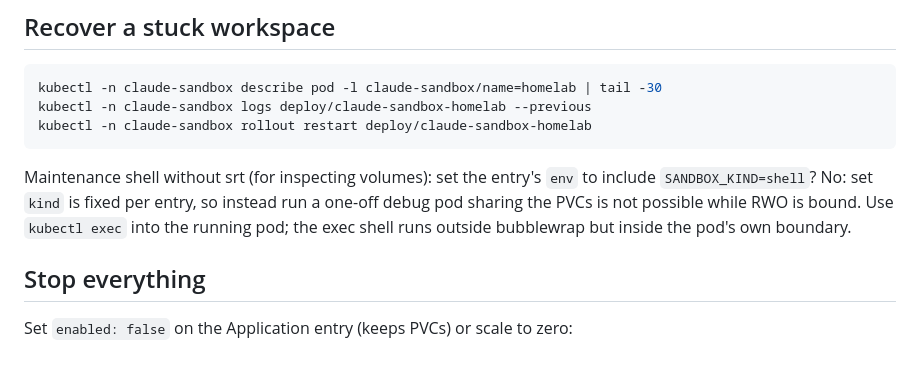
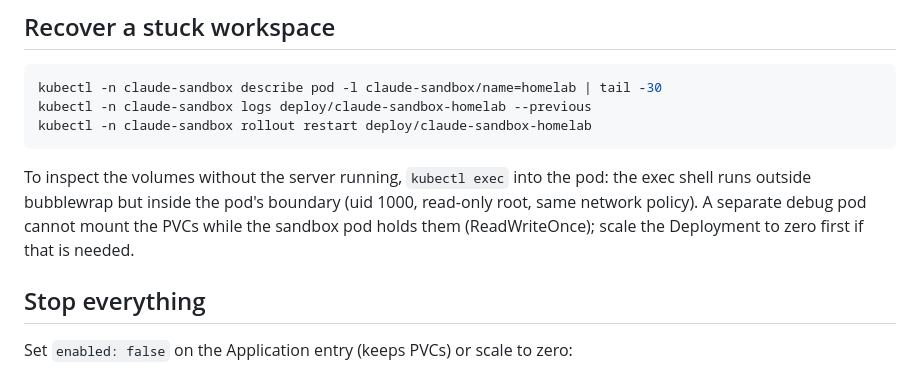
Before and after one commit to paimonsoror/ps-claude-sandbox-agent-runtime, a Markdown page: docs/runbook.md, the part around the change. Rendered like a GitHub page.

Commit message:
runbook: fix the recovery note
Co-Authored-By: Claude Fable 5.1 <noreply@anthropic.com>
Claude-Session: https://claude.ai/code/session_014Un3XRDqx1izhuTqWACZky

````diff
--- a/docs/runbook.md
+++ b/docs/runbook.md
@@ -97,10 +97,10 @@ kubectl -n claude-sandbox logs deploy/claude-sandbox-homelab --previous
 kubectl -n claude-sandbox rollout restart deploy/claude-sandbox-homelab
 ```
 
-Maintenance shell without srt (for inspecting volumes): set the entry's `env` to include
-`SANDBOX_KIND=shell`? No: set `kind` is fixed per entry, so instead run a one-off debug pod
-sharing the PVCs is not possible while RWO is bound. Use `kubectl exec` into the running pod; the
-exec shell runs outside bubblewrap but inside the pod's own boundary.
+To inspect the volumes without the server running, `kubectl exec` into the pod: the exec
+shell runs outside bubblewrap but inside the pod's boundary (uid 1000, read-only root, same
+network policy). A separate debug pod cannot mount the PVCs while the sandbox pod holds them
+(ReadWriteOnce); scale the Deployment to zero first if that is needed.
 
 ## Stop everything
 
````
